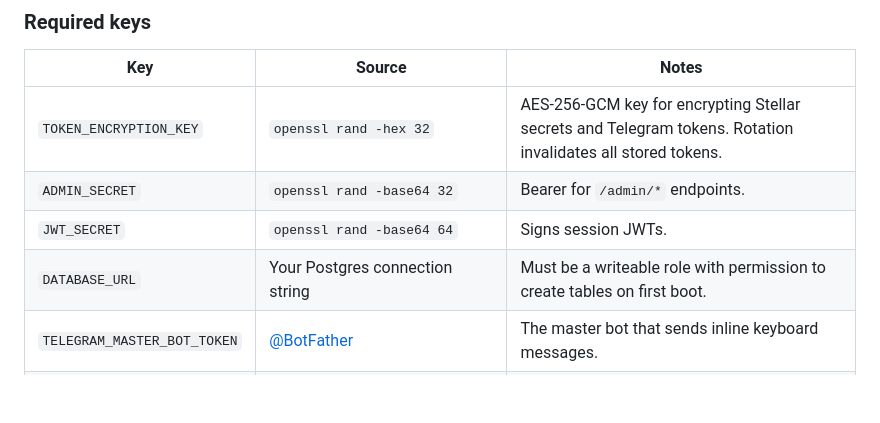
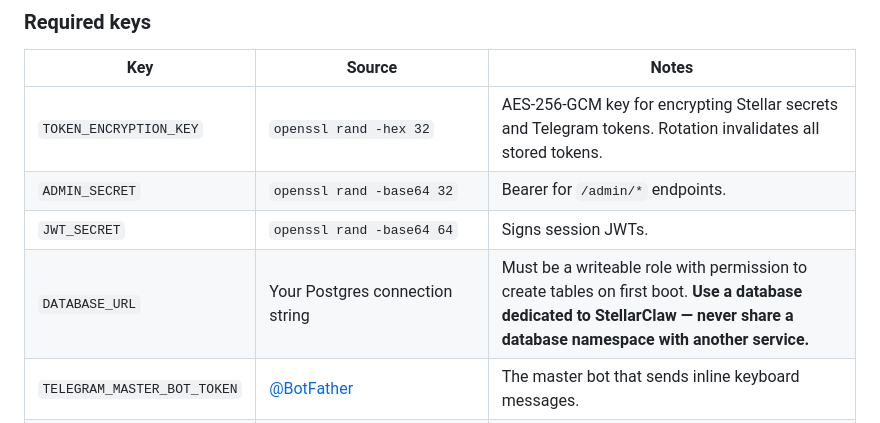
Before and after one commit to guglxni/stellarclaw-product, a Markdown page: docs/DEPLOYMENT.md, the part around the change. Drawn GitHub-style; blank space fills up the shorter version.

Commit message:
docs(deployment): emphasise dedicated database namespace
A dedicated DATABASE_URL is required. Sharing a Postgres database
across services causes the orchestrator to scan and act on bot rows
that don't belong to it.

```diff
--- a/docs/DEPLOYMENT.md
+++ b/docs/DEPLOYMENT.md
@@ -53,7 +53,7 @@ nano backend/.env
 | `TOKEN_ENCRYPTION_KEY` | `openssl rand -hex 32` | AES-256-GCM key for encrypting Stellar secrets and Telegram tokens. Rotation invalidates all stored tokens. |
 | `ADMIN_SECRET` | `openssl rand -base64 32` | Bearer for `/admin/*` endpoints. |
 | `JWT_SECRET` | `openssl rand -base64 64` | Signs session JWTs. |
-| `DATABASE_URL` | Your Postgres connection string | Must be a writeable role with permission to create tables on first boot. |
+| `DATABASE_URL` | Your Postgres connection string | Must be a writeable role with permission to create tables on first boot. **Use a database dedicated to StellarClaw — never share a database namespace with another service.** |
 | `TELEGRAM_MASTER_BOT_TOKEN` | [@BotFather](https://t.me/BotFather) | The master bot that sends inline keyboard messages. |
 | `GOOGLE_CLIENT_ID` | [Google Cloud Console → OAuth 2.0 Client IDs](https://console.cloud.google.com/apis/credentials) | Web Client. Add `https://stellarclaw.xyz` to authorised origins. |
 | `TURNSTILE_SECRET_KEY` | [Cloudflare → Turnstile](https://dash.cloudflare.com) | Used server-side. |
```
